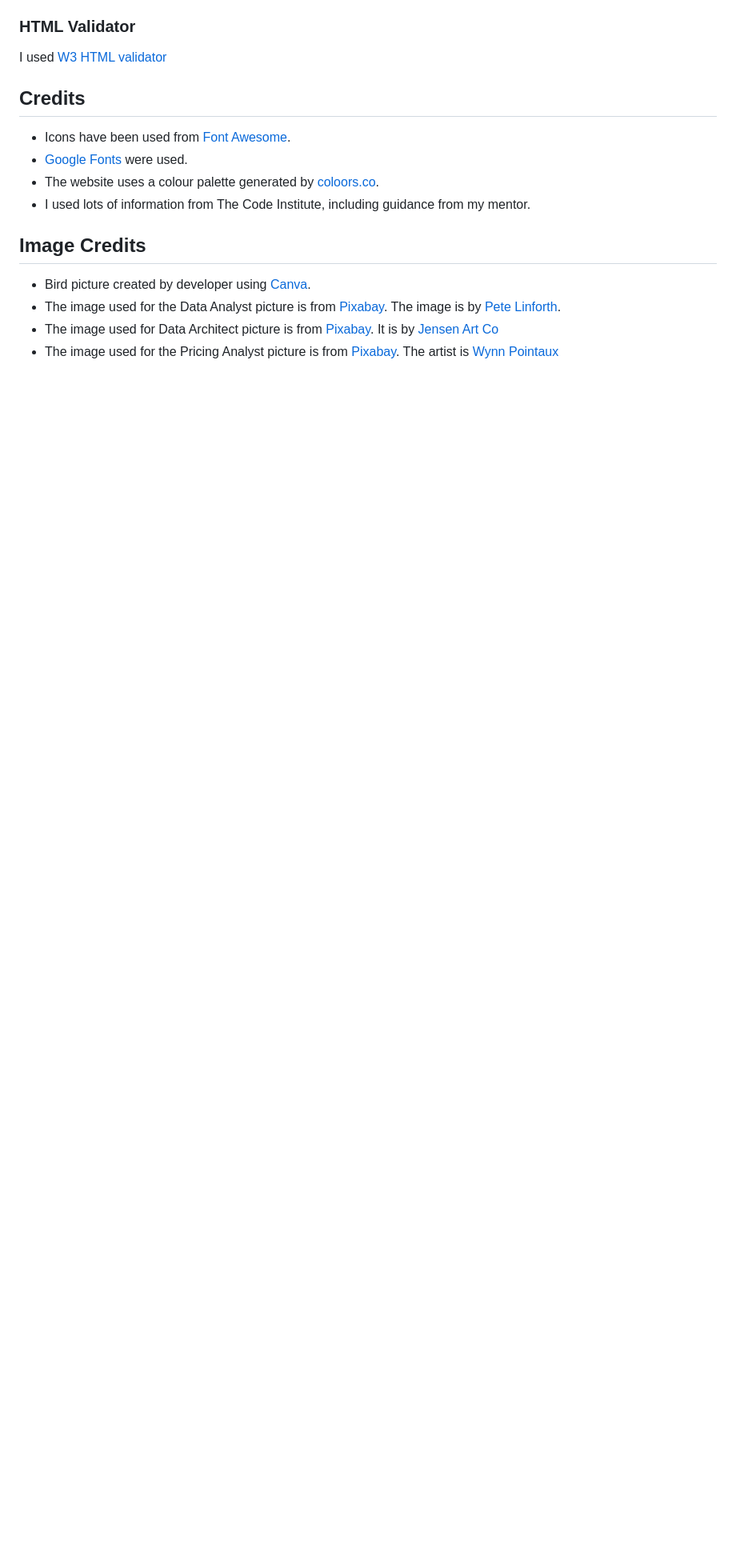
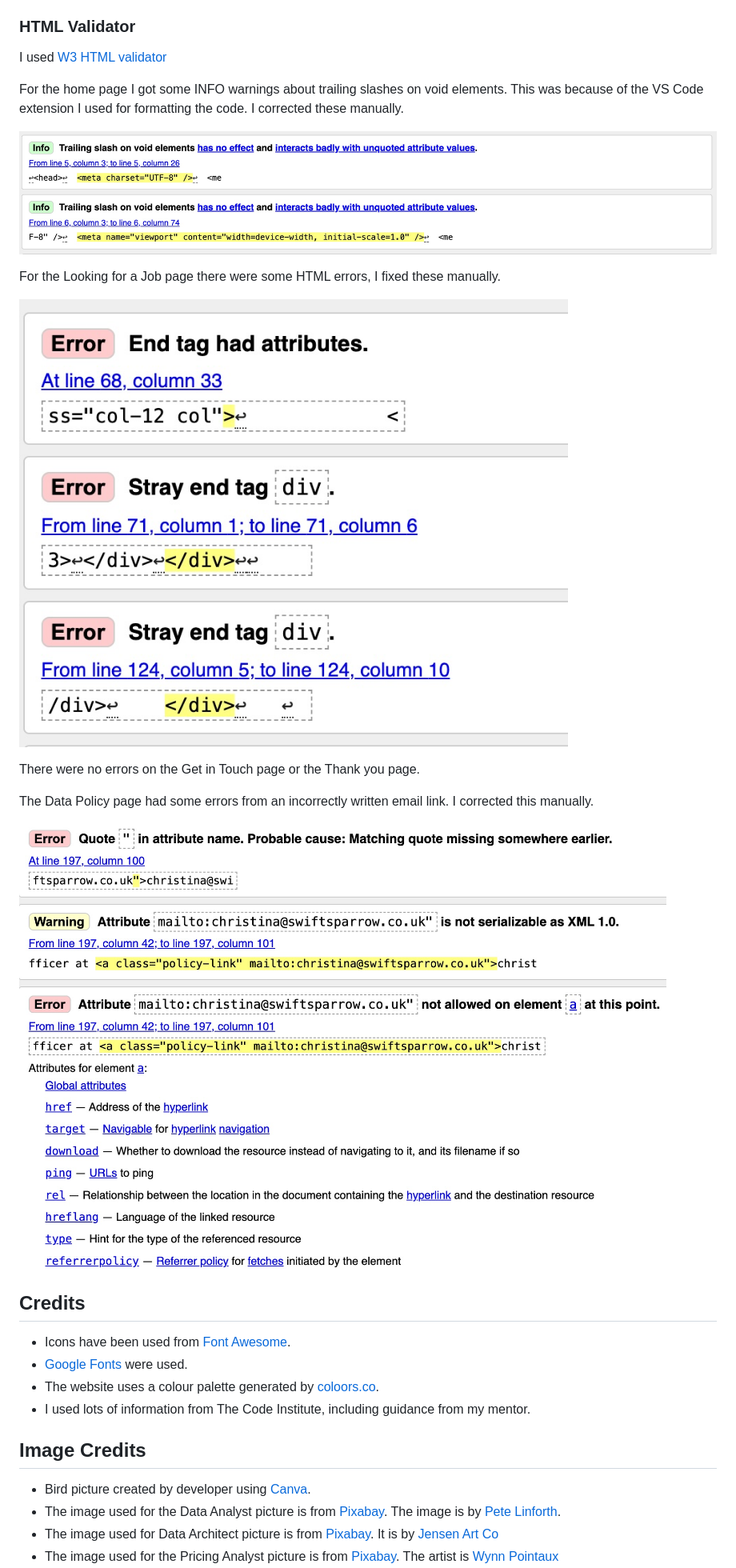
Before and after one commit to christinalicence/Swiftsparrow-rec, a Markdown page: README.md, the part around the change printed below. Shown: that part at 80% size. Drawn GitHub-style; pictures changed too: assets/docs-images/data-policy-html.jpg (added), assets/docs-images/html-val-home.jpg (added), assets/docs-images/job-page-html-error.jpg (added); blank space fills up the shorter version.

Commit message:
DOCS: add HTML validatator

```diff
--- a/README.md
+++ b/README.md
@@ -158,7 +159,19 @@ It showed no errors -
 
 I used [W3 HTML validator](https://validator.w3.org/)
 
+For the home page I got some INFO warnings about trailing slashes on void elements. This was because of the VS Code extension I used for formatting the code. I corrected these manually.
 
+![INFO warnings on the CSS validator](assets/docs-images/html-val-home.jpg)
+
+For the Looking for a Job page there were some HTML errors, I fixed these manually.
+
+![HTML errors picked up by the validator](assets/docs-images/job-page-html-error.jpg)
+
+There were no errors on the Get in Touch page or the Thank you page.
+
+The Data Policy page had some errors from an incorrectly written email link. I corrected this manually.
+
+![Image of html errors in data policy](assets/docs-images/data-policy-html.jpg)
 
 ## Credits
 
```
Also changed, not shown: other parts of README.md (+2 -1 lines), 6 other files.
